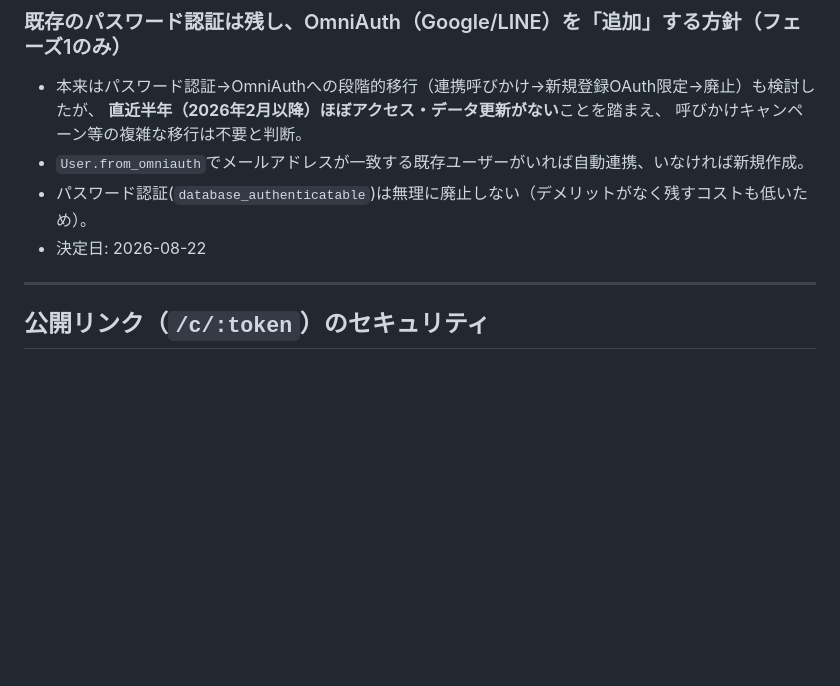
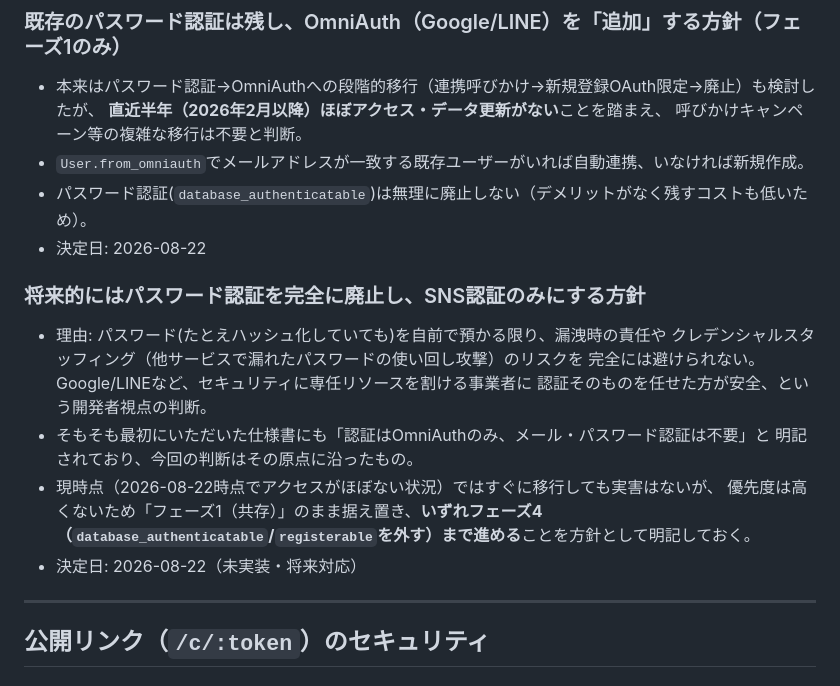
Before and after one commit to Mari-st-11/catalog-gift-maker, a Markdown page: docs/redesign_decisions.md, the part around the change. GitHub-like rendering; blank space fills up the shorter version.

Commit message:
docs: パスワード認証を将来的に完全廃止しSNS認証のみにする方針を記録
開発者がパスワードを預かる責任・リスクを避けるという理由。優先度は低いが
将来対応のタスクとして計画に明記。

Co-Authored-By: Claude Sonnet 5 <noreply@anthropic.com>

```diff
--- a/docs/redesign_decisions.md
+++ b/docs/redesign_decisions.md
@@ -60,6 +60,18 @@
 - `User.from_omniauth`でメールアドレスが一致する既存ユーザーがいれば自動連携、いなければ新規作成。
 - パスワード認証(`database_authenticatable`)は無理に廃止しない（デメリットがなく残すコストも低いため）。
 - 決定日: 2026-08-22
+
+### 将来的にはパスワード認証を完全に廃止し、SNS認証のみにする方針
+- 理由: パスワード(たとえハッシュ化していても)を自前で預かる限り、漏洩時の責任や
+  クレデンシャルスタッフィング（他サービスで漏れたパスワードの使い回し攻撃）のリスクを
+  完全には避けられない。Google/LINEなど、セキュリティに専任リソースを割ける事業者に
+  認証そのものを任せた方が安全、という開発者視点の判断。
+- そもそも最初にいただいた仕様書にも「認証はOmniAuthのみ、メール・パスワード認証は不要」と
+  明記されており、今回の判断はその原点に沿ったもの。
+- 現時点（2026-08-22時点でアクセスがほぼない状況）ではすぐに移行しても実害はないが、
+  優先度は高くないため「フェーズ1（共存）」のまま据え置き、**いずれフェーズ4
+  （`database_authenticatable`/`registerable`を外す）まで進める**ことを方針として明記しておく。
+- 決定日: 2026-08-22（未実装・将来対応）
 
 ---
 
```
Also changed, not shown: docs/redesign_plan.md (+3 -0 lines).
